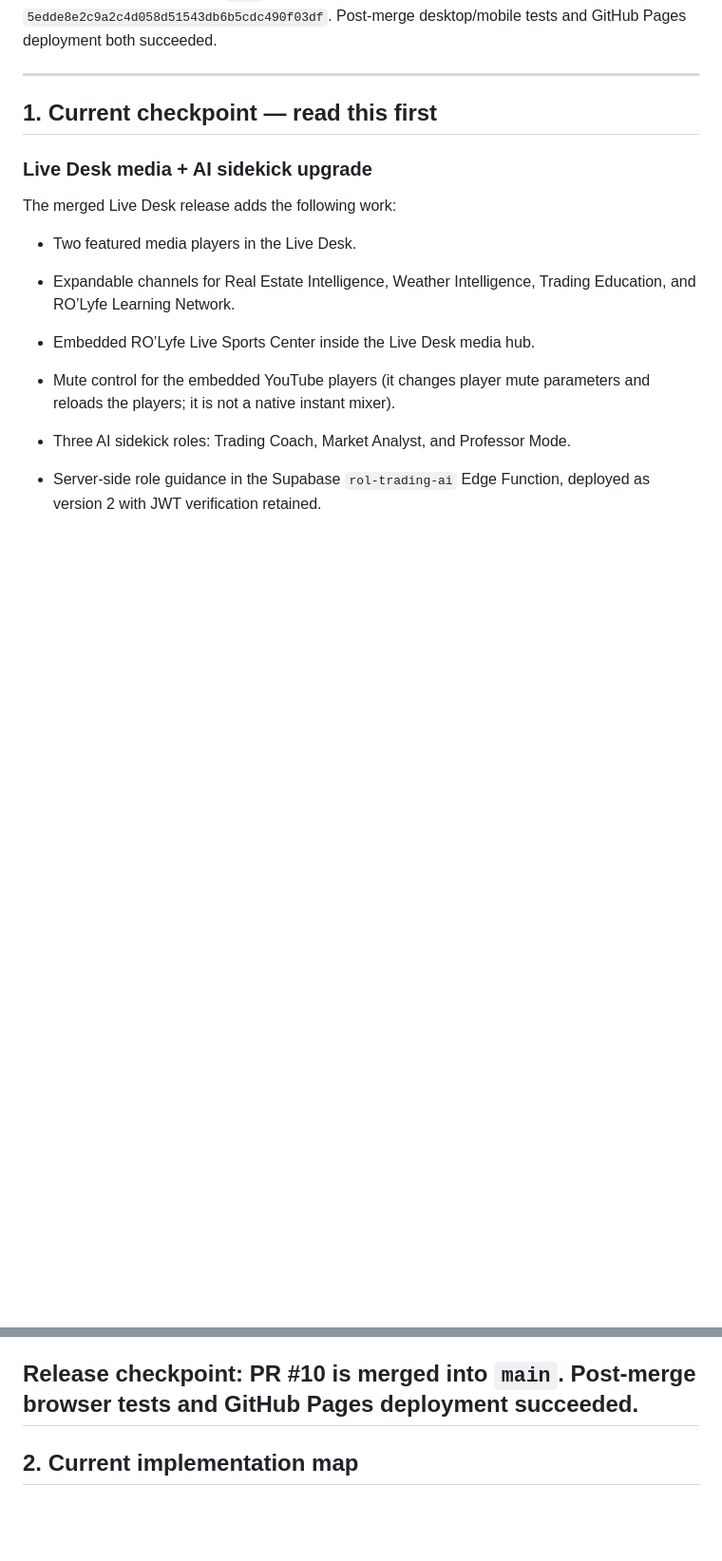
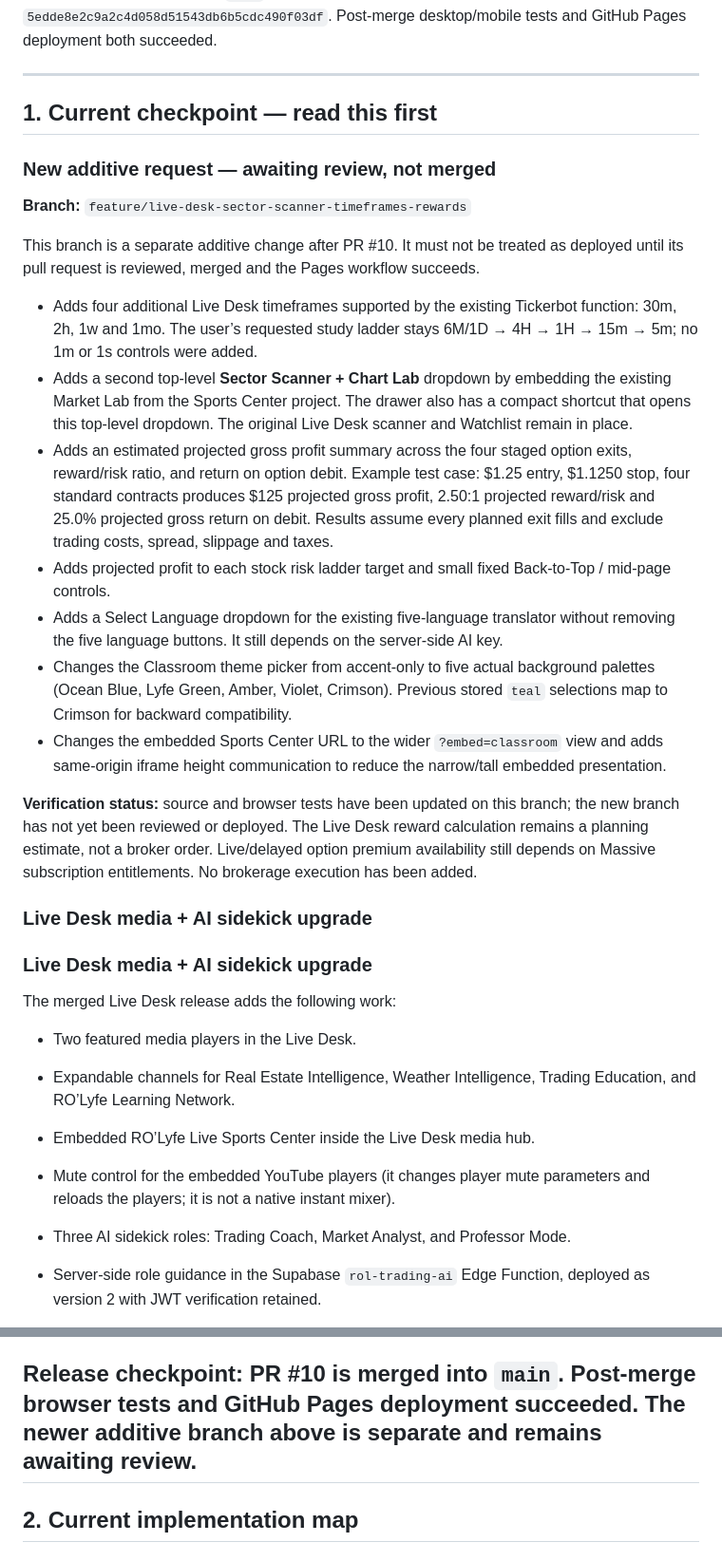
Before and after one commit to ROLRichman/RO-Lyfe-Trading-Intelligence-Classroom, a Markdown page: PROJECT-HANDOFF.md, 2 parts joined by grey strips. Shown at 95% size. GitHub-like rendering; blank space fills up the shorter version.

Commit message:
Document additive sector scanner, rewards and classroom theme request

```diff
--- a/PROJECT-HANDOFF.md
+++ b/PROJECT-HANDOFF.md
@@ -12,6 +12,24 @@
 ---
 
 ## 1. Current checkpoint — read this first
+
+### New additive request — awaiting review, not merged
+
+**Branch:** `feature/live-desk-sector-scanner-timeframes-rewards`
+
+This branch is a separate additive change after PR #10. It must not be treated as deployed until its pull request is reviewed, merged and the Pages workflow succeeds.
+
+- Adds four additional Live Desk timeframes supported by the existing Tickerbot function: 30m, 2h, 1w and 1mo. The user’s requested study ladder stays 6M/1D → 4H → 1H → 15m → 5m; no 1m or 1s controls were added.
+- Adds a second top-level **Sector Scanner + Chart Lab** dropdown by embedding the existing Market Lab from the Sports Center project. The drawer also has a compact shortcut that opens this top-level dropdown. The original Live Desk scanner and Watchlist remain in place.
+- Adds an estimated projected gross profit summary across the four staged option exits, reward/risk ratio, and return on option debit. Example test case: $1.25 entry, $1.1250 stop, four standard contracts produces $125 projected gross profit, 2.50:1 projected reward/risk and 25.0% projected gross return on debit. Results assume every planned exit fills and exclude trading costs, spread, slippage and taxes.
+- Adds projected profit to each stock risk ladder target and small fixed Back-to-Top / mid-page controls.
+- Adds a Select Language dropdown for the existing five-language translator without removing the five language buttons. It still depends on the server-side AI key.
+- Changes the Classroom theme picker from accent-only to five actual background palettes (Ocean Blue, Lyfe Green, Amber, Violet, Crimson). Previous stored `teal` selections map to Crimson for backward compatibility.
+- Changes the embedded Sports Center URL to the wider `?embed=classroom` view and adds same-origin iframe height communication to reduce the narrow/tall embedded presentation.
+
+**Verification status:** source and browser tests have been updated on this branch; the new branch has not yet been reviewed or deployed. The Live Desk reward calculation remains a planning estimate, not a broker order. Live/delayed option premium availability still depends on Massive subscription entitlements. No brokerage execution has been added.
+
+### Live Desk media + AI sidekick upgrade
 
 ### Live Desk media + AI sidekick upgrade
 
@@ -53,7 +71,7 @@ The merged Live Desk release adds the following work:
   2. Browser script had an accidental duplicated trailing fragment; removed, and JavaScript syntax checks passed.
   3. Mobile scanner test left the off-canvas Watchlist open, then tried to interact behind its overlay. Added an explicit close button and made the test use it before interacting with the chart/option planner.
 
-**Release checkpoint:** PR #10 is merged into `main`. Post-merge browser tests and GitHub Pages deployment succeeded.
+**Release checkpoint:** PR #10 is merged into `main`. Post-merge browser tests and GitHub Pages deployment succeeded. The newer additive branch above is separate and remains awaiting review.
 ---
 
 ## 2. Current implementation map
```
